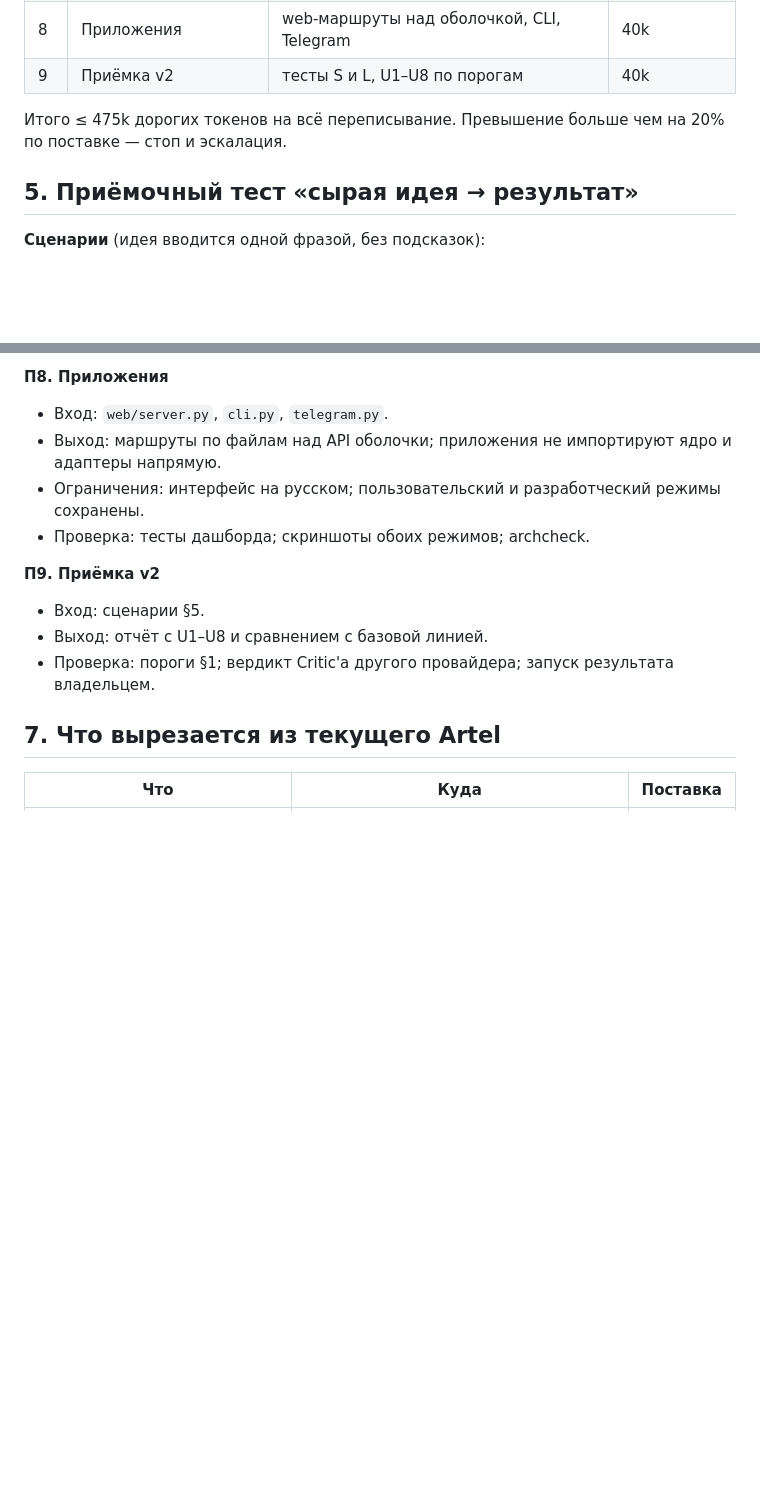
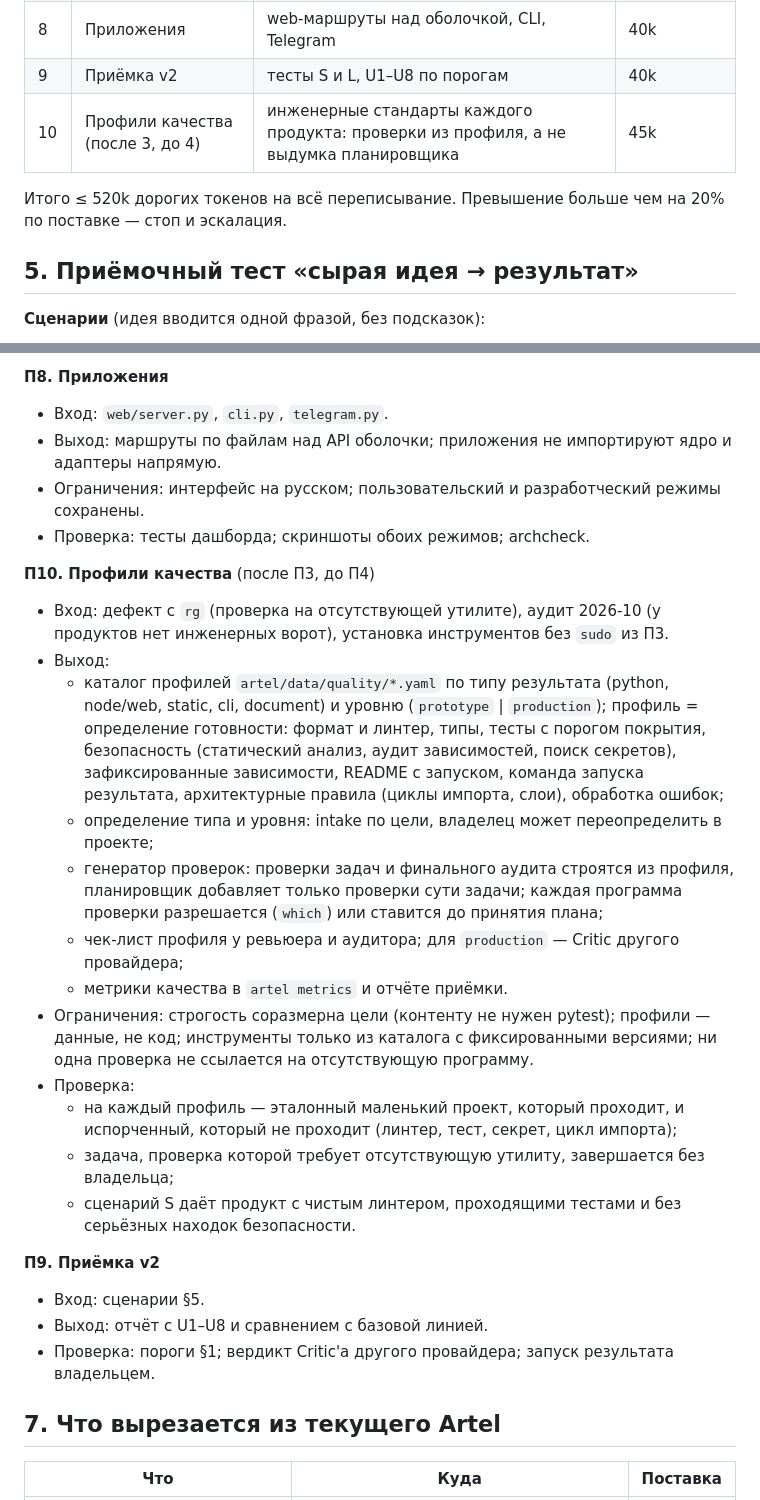
Before and after one commit to MisterReds/artel, a Markdown page: docs/SPEC.md, 2 parts joined by grey strips. GitHub-like rendering; blank space fills up the shorter version.

Commit message:
Plan: quality profiles (П10, after П3), autonomous tool installation and environment failures in P3 stage B
Co-Authored-By: Claude Opus 5.5 <noreply@anthropic.com>
Claude-Session: https://claude.ai/code/session_01DjcM8yDxnq3LZTecpvpY5V

```diff
--- a/docs/SPEC.md
+++ b/docs/SPEC.md
@@ -95,8 +95,9 @@ Critic. Поставки, отмеченные ‖, ведутся паралл
 | 7 | Intent, журнал, управление | подтверждение Intent, Decision Log, пауза, откат, режимы автономии | 70k |
 | 8 | Приложения | web-маршруты над оболочкой, CLI, Telegram | 40k |
 | 9 | Приёмка v2 | тесты S и L, U1–U8 по порогам | 40k |
+| 10 | Профили качества (после 3, до 4) | инженерные стандарты каждого продукта: проверки из профиля, а не выдумка планировщика | 45k |
 
-Итого ≤ 475k дорогих токенов на всё переписывание. Превышение больше чем на 20% по поставке — стоп и эскалация.
+Итого ≤ 520k дорогих токенов на всё переписывание. Превышение больше чем на 20% по поставке — стоп и эскалация.
 
 ## 5. Приёмочный тест «сырая идея → результат»
 
@@ -222,6 +223,27 @@ Critic'а), Telegram привязан. В облачной сессии испо
 - Ограничения: интерфейс на русском; пользовательский и разработческий режимы сохранены.
 - Проверка: тесты дашборда; скриншоты обоих режимов; archcheck.
 
+**П10. Профили качества** (после П3, до П4)
+- Вход: дефект с `rg` (проверка на отсутствующей утилите), аудит 2026-10 (у продуктов нет инженерных ворот),
+  установка инструментов без `sudo` из П3.
+- Выход:
+  - каталог профилей `artel/data/quality/*.yaml` по типу результата (python, node/web, static, cli, document) и
+    уровню (`prototype` | `production`); профиль = определение готовности: формат и линтер, типы, тесты с порогом
+    покрытия, безопасность (статический анализ, аудит зависимостей, поиск секретов), зафиксированные зависимости,
+    README с запуском, команда запуска результата, архитектурные правила (циклы импорта, слои), обработка ошибок;
+  - определение типа и уровня: intake по цели, владелец может переопределить в проекте;
+  - генератор проверок: проверки задач и финального аудита строятся из профиля, планировщик добавляет только
+    проверки сути задачи; каждая программа проверки разрешается (`which`) или ставится до принятия плана;
+  - чек-лист профиля у ревьюера и аудитора; для `production` — Critic другого провайдера;
+  - метрики качества в `artel metrics` и отчёте приёмки.
+- Ограничения: строгость соразмерна цели (контенту не нужен pytest); профили — данные, не код; инструменты только
+  из каталога с фиксированными версиями; ни одна проверка не ссылается на отсутствующую программу.
+- Проверка:
+  - на каждый профиль — эталонный маленький проект, который проходит, и испорченный, который не проходит
+    (линтер, тест, секрет, цикл импорта);
+  - задача, проверка которой требует отсутствующую утилиту, завершается без владельца;
+  - сценарий S даёт продукт с чистым линтером, проходящими тестами и без серьёзных находок безопасности.
+
 **П9. Приёмка v2**
 - Вход: сценарии §5.
 - Выход: отчёт с U1–U8 и сравнением с базовой линией.
```
Also changed, not shown: docs/deliveries/P3-agent-port.md (+14 -1 lines).
